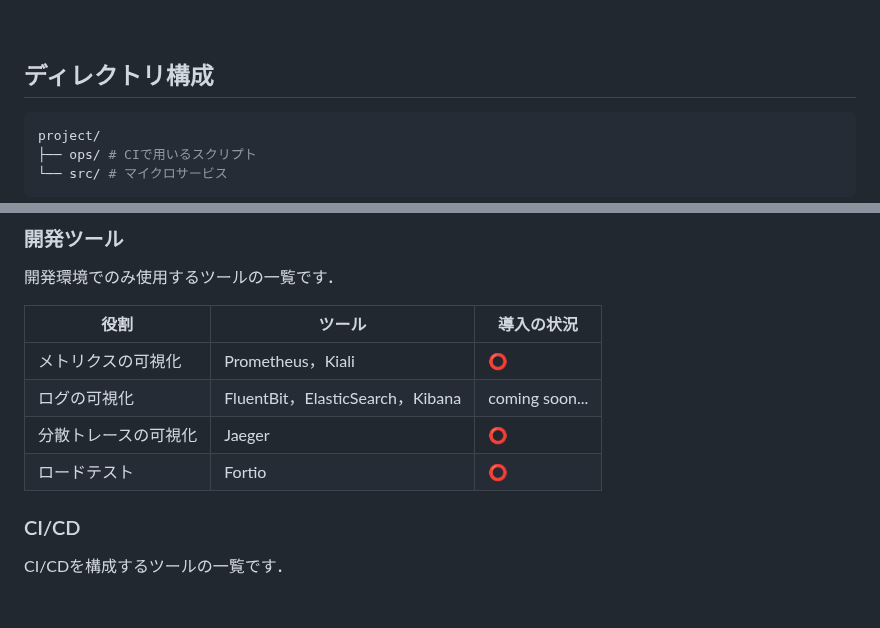
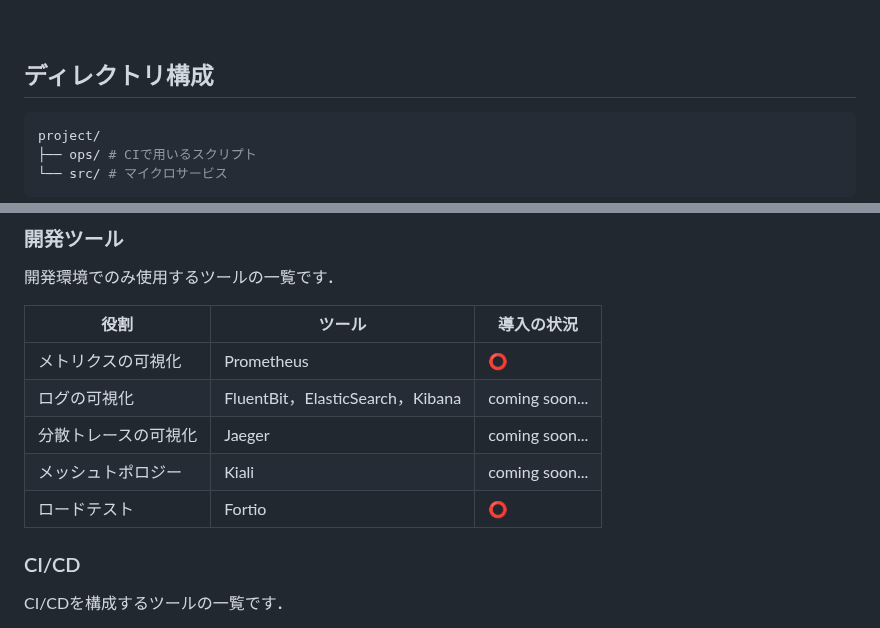
Before and after one commit to hiroki-it/microservices-backend, a Markdown page: README.md, 2 parts joined by grey strips. Drawn GitHub-style; blank space fills up the shorter version.

Commit message:
updat ドキュメントを更新した。

````diff
--- a/README.md
+++ b/README.md
@@ -34,7 +34,7 @@ SWEチームが以下のようなシナリオで開発運用していること
 
 ## ディレクトリ構成
 
-```bash
+```yaml
 project/
 ├── ops/ # CIで用いるスクリプト
 └── src/ # マイクロサービス
@@ -81,12 +81,13 @@ graph TD
 
 開発環境でのみ使用するツールの一覧です．
 
-| 役割         | ツール                            | 導入の状況          |
-|------------|--------------------------------|----------------|
-| メトリクスの可視化  | Prometheus，Kiali               | ⭕              |
+| 役割         | ツール                            | 導入の状況         |
+|------------|--------------------------------|---------------|
+| メトリクスの可視化  | Prometheus                     | ⭕             |
 | ログの可視化     | FluentBit，ElasticSearch，Kibana | coming soon... |
-| 分散トレースの可視化 | Jaeger                    　　　  | ⭕              |
-| ロードテスト     | Fortio                         | ⭕              |
+| 分散トレースの可視化 | Jaeger                    　　　  | coming soon...               |
+| メッシュトポロジー  | Kiali                    　　　   | coming soon...               |
+| ロードテスト     | Fortio                         | ⭕             |
 
 ### CI/CD
 
````
